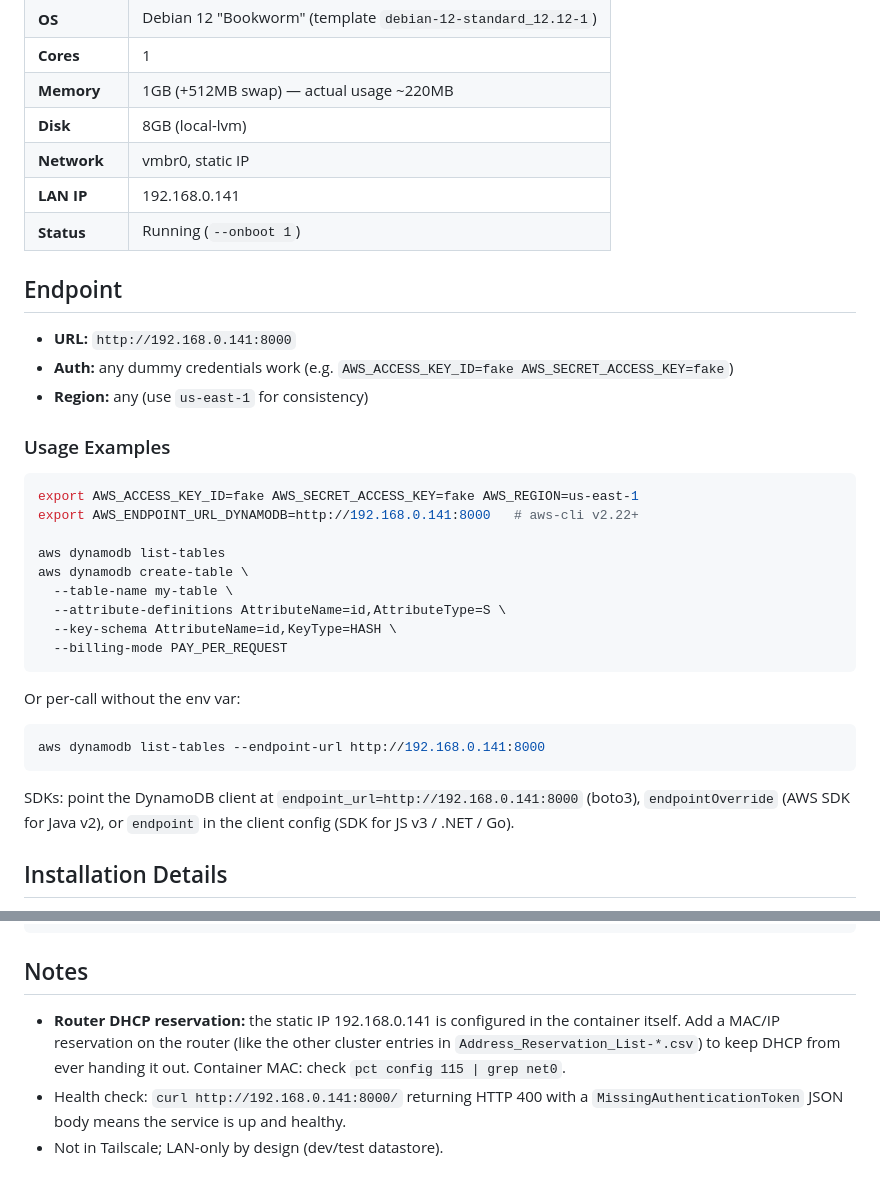
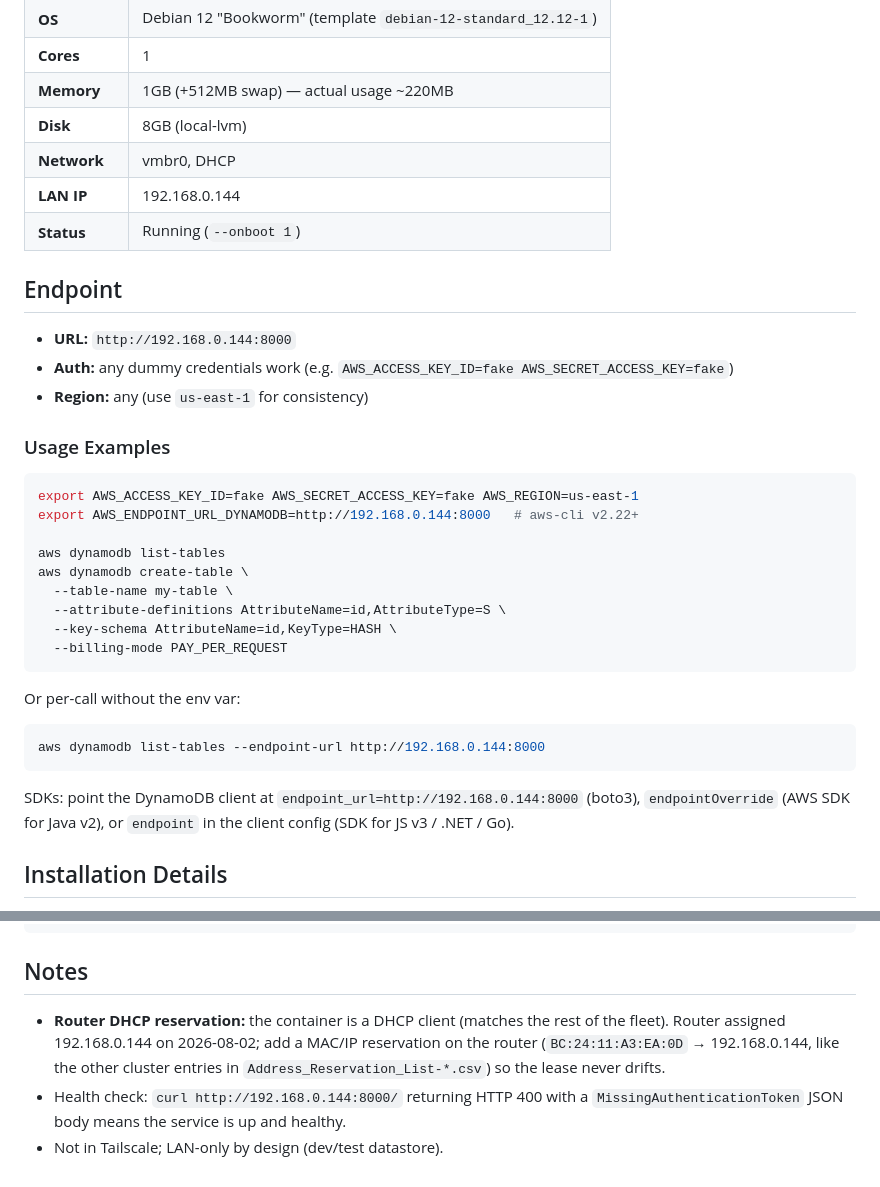
Before and after one commit to stephenVertex/proxmox-notes, a Markdown page: DYNAMODB_LOCAL.md, 2 parts joined by grey strips. GitHub-like rendering.

````diff
--- a/DYNAMODB_LOCAL.md
+++ b/DYNAMODB_LOCAL.md
@@ -17,13 +17,13 @@ values are accepted.
 | **Cores** | 1 |
 | **Memory** | 1GB (+512MB swap) — actual usage ~220MB |
 | **Disk** | 8GB (local-lvm) |
-| **Network** | vmbr0, static IP |
-| **LAN IP** | 192.168.0.141 |
+| **Network** | vmbr0, DHCP |
+| **LAN IP** | 192.168.0.144 |
 | **Status** | Running (`--onboot 1`) |
 
 ## Endpoint
 
-- **URL:** `http://192.168.0.141:8000`
+- **URL:** `http://192.168.0.144:8000`
 - **Auth:** any dummy credentials work (e.g. `AWS_ACCESS_KEY_ID=fake AWS_SECRET_ACCESS_KEY=fake`)
 - **Region:** any (use `us-east-1` for consistency)
 
@@ -31,7 +31,7 @@ values are accepted.
 
 ```bash
 export AWS_ACCESS_KEY_ID=fake AWS_SECRET_ACCESS_KEY=fake AWS_REGION=us-east-1
-export AWS_ENDPOINT_URL_DYNAMODB=http://192.168.0.141:8000   # aws-cli v2.22+
+export AWS_ENDPOINT_URL_DYNAMODB=http://192.168.0.144:8000   # aws-cli v2.22+
 
 aws dynamodb list-tables
 aws dynamodb create-table \
@@ -44,10 +44,10 @@ aws dynamodb create-table \
 Or per-call without the env var:
 
 ```bash
-aws dynamodb list-tables --endpoint-url http://192.168.0.141:8000
+aws dynamodb list-tables --endpoint-url http://192.168.0.144:8000
 ```
 
-SDKs: point the DynamoDB client at `endpoint_url=http://192.168.0.141:8000`
+SDKs: point the DynamoDB client at `endpoint_url=http://192.168.0.144:8000`
 (boto3), `endpointOverride` (AWS SDK for Java v2), or `endpoint` in the
 client config (SDK for JS v3 / .NET / Go).
 
@@ -93,10 +93,11 @@ ssh seykhl "pct exec 115 -- bash -c '\
 
 ## Notes
 
-- **Router DHCP reservation:** the static IP 192.168.0.141 is configured in
-  the container itself. Add a MAC/IP reservation on the router (like the
-  other cluster entries in `Address_Reservation_List-*.csv`) to keep DHCP
-  from ever handing it out. Container MAC: check `pct config 115 | grep net0`.
-- Health check: `curl http://192.168.0.141:8000/` returning HTTP 400 with a
+- **Router DHCP reservation:** the container is a DHCP client (matches the
+  rest of the fleet). Router assigned 192.168.0.144 on 2026-08-02; add a
+  MAC/IP reservation on the router (`BC:24:11:A3:EA:0D` → 192.168.0.144,
+  like the other cluster entries in `Address_Reservation_List-*.csv`) so the
+  lease never drifts.
+- Health check: `curl http://192.168.0.144:8000/` returning HTTP 400 with a
   `MissingAuthenticationToken` JSON body means the service is up and healthy.
 - Not in Tailscale; LAN-only by design (dev/test datastore).
````
Also changed, not shown: README.md (+2 -2 lines).
